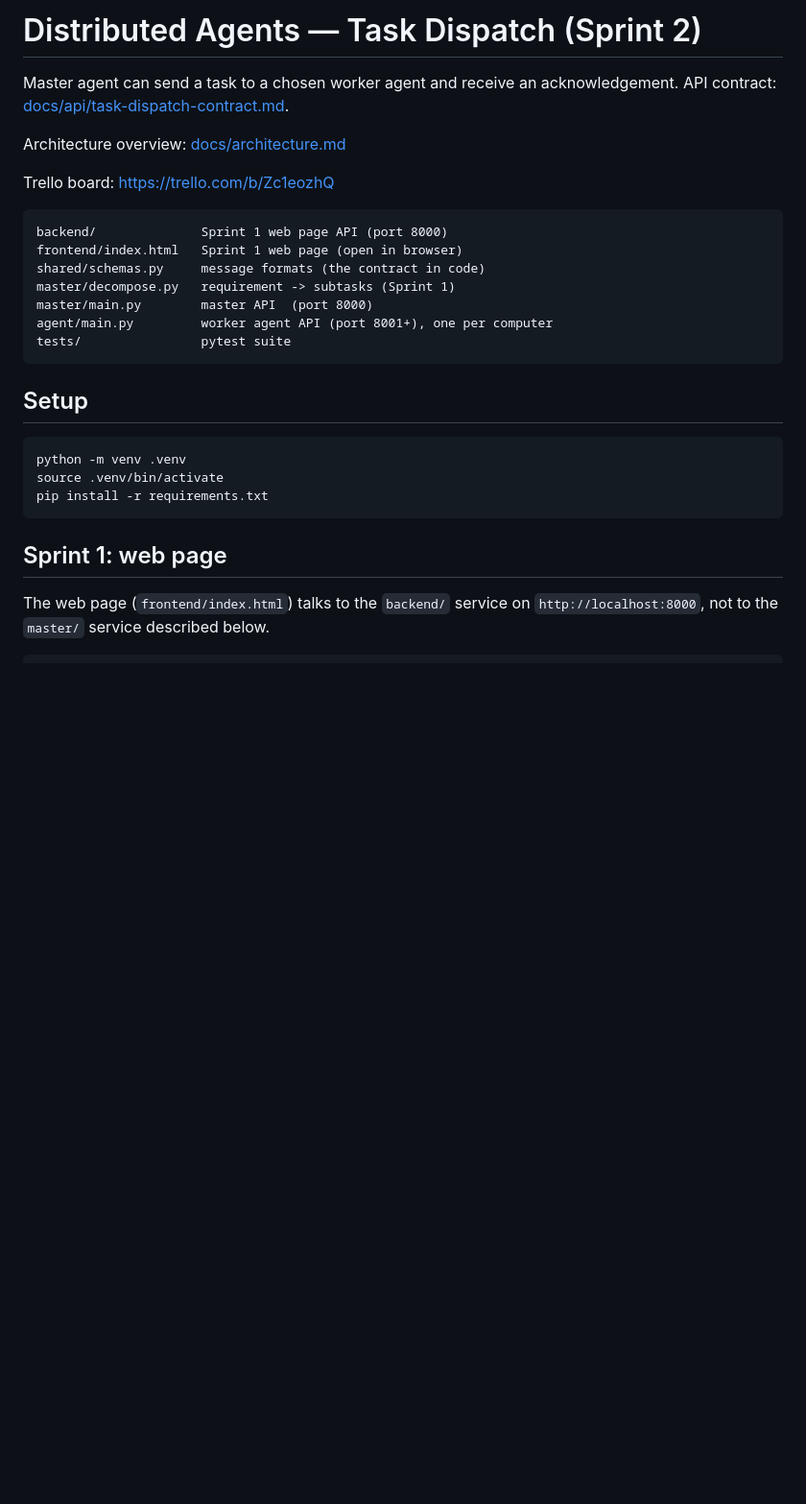
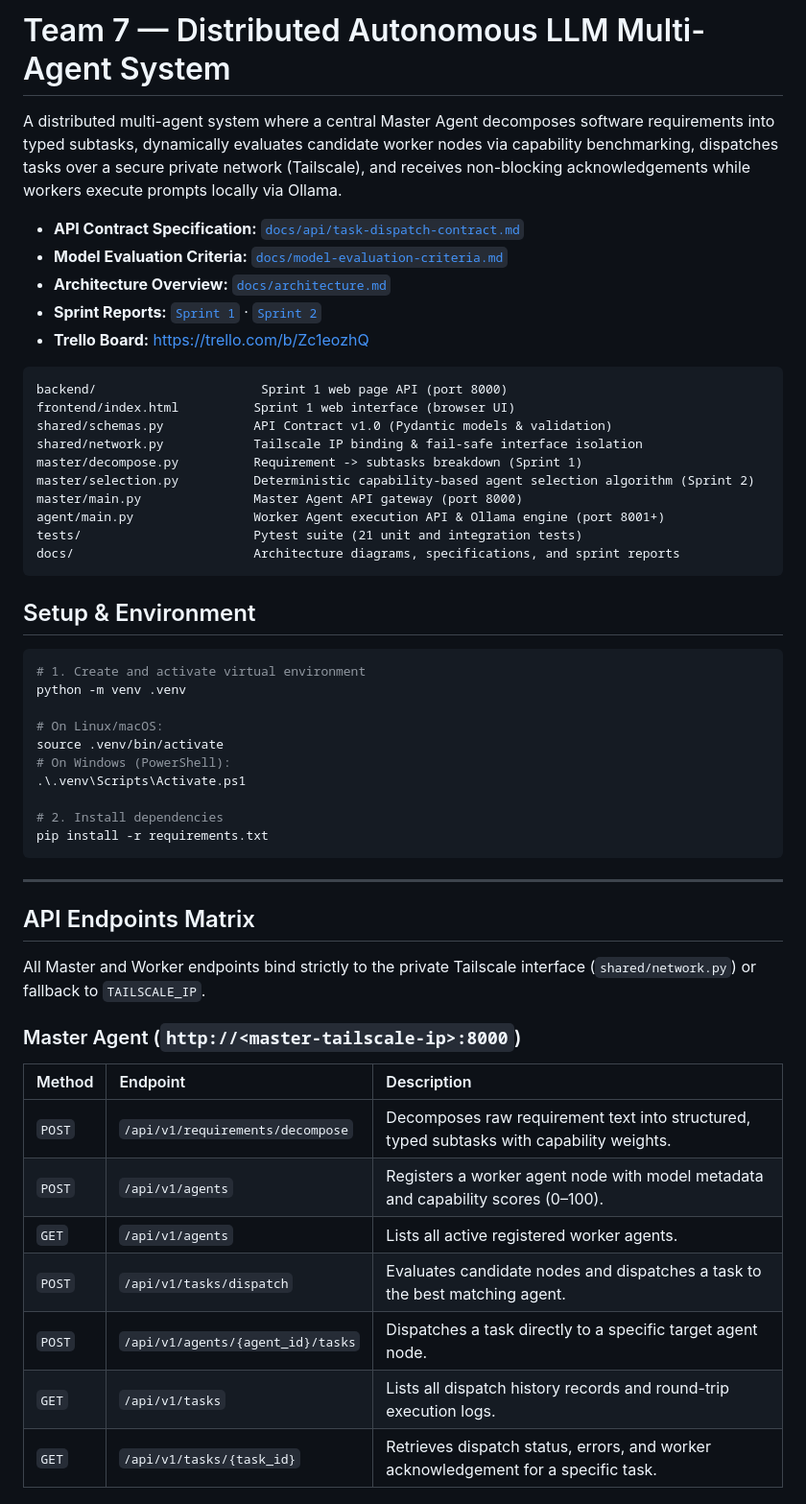
Before and after one commit to handefidan/Team7-Distributed-Agents, a Markdown page: README.md, the part around one of its changes. Shown at 96% size. GitHub-like rendering; blank space fills up the shorter version.

````diff
--- a/README.md
+++ b/README.md
@@ -1,31 +1,55 @@
-# Distributed Agents — Task Dispatch (Sprint 2)
+# Team 7 — Distributed Autonomous LLM Multi-Agent System
 
-Master agent can send a task to a chosen worker agent and receive an
-acknowledgement. API contract: [docs/api/task-dispatch-contract.md](docs/api/task-dispatch-contract.md).
+A distributed multi-agent system where a central Master Agent decomposes software requirements into typed subtasks, dynamically evaluates candidate worker nodes via capability benchmarking, dispatches tasks over a secure private network (Tailscale), and receives non-blocking acknowledgements while workers execute prompts locally via Ollama.
 
-Architecture overview: [docs/architecture.md](docs/architecture.md)
-
-Trello board: <https://trello.com/b/Zc1eozhQ>
+- **API Contract Specification:** [`docs/api/task-dispatch-contract.md`](docs/api/task-dispatch-contract.md)
+- **Model Evaluation Criteria:** [`docs/model-evaluation-criteria.md`](docs/model-evaluation-criteria.md)
+- **Architecture Overview:** [`docs/architecture.md`](docs/architecture.md)
+- **Sprint Reports:** [`Sprint 1`](docs/Team7_Sprint1_Report.docx) · [`Sprint 2`](docs/Team7_Sprint2_Report.docx)
+- **Trello Board:** <https://trello.com/b/Zc1eozhQ>
 
 ```
-backend/              Sprint 1 web page API (port 8000)
-frontend/index.html   Sprint 1 web page (open in browser)
-shared/schemas.py     message formats (the contract in code)
-master/decompose.py   requirement -> subtasks (Sprint 1)
-master/main.py        master API  (port 8000)
-agent/main.py         worker agent API (port 8001+), one per computer
-tests/                pytest suite
+backend/                      Sprint 1 web page API (port 8000)
+frontend/index.html          Sprint 1 web interface (browser UI)
+shared/schemas.py            API Contract v1.0 (Pydantic models & validation)
+shared/network.py            Tailscale IP binding & fail-safe interface isolation
+master/decompose.py          Requirement -> subtasks breakdown (Sprint 1)
+master/selection.py          Deterministic capability-based agent selection algorithm (Sprint 2)
+master/main.py               Master Agent API gateway (port 8000)
+agent/main.py                Worker Agent execution API & Ollama engine (port 8001+)
+tests/                       Pytest suite (21 unit and integration tests)
+docs/                        Architecture diagrams, specifications, and sprint reports
 ```
 
-## Setup
+## Setup & Environment
 
 ```bash
+# 1. Create and activate virtual environment
 python -m venv .venv
+
+# On Linux/macOS:
 source .venv/bin/activate
+# On Windows (PowerShell):
+.\.venv\Scripts\Activate.ps1
+
+# 2. Install dependencies
 pip install -r requirements.txt
 ```
 
-## Sprint 1: web page
+---
 
-The web page (`frontend/index.html`) talks to the `backend/` service on
-`http://localhost:8000`, not to the `master/` service described below.
+## API Endpoints Matrix
+
+All Master and Worker endpoints bind strictly to the private Tailscale interface (`shared/network.py`) or fallback to `TAILSCALE_IP`.
+
+### Master Agent (`http://<master-tailscale-ip>:8000`)
+| Method | Endpoint | Description |
+| :--- | :--- | :--- |
+| `POST` | `/api/v1/requirements/decompose` | Decomposes raw requirement text into structured, typed subtasks with capability weights. |
+| `POST` | `/api/v1/agents` | Registers a worker agent node with model metadata and capability scores (0–100). |
+| `GET`  | `/api/v1/agents` | Lists all active registered worker agents. |
+| `POST` | `/api/v1/tasks/dispatch` | Evaluates candidate nodes and dispatches a task to the best matching agent. |
+| `POST` | `/api/v1/agents/{agent_id}/tasks` | Dispatches a task directly to a specific target agent node. |
+| `GET`  | `/api/v1/tasks` | Lists all dispatch history records and round-trip execution logs. |
+| `GET`  | `/api/v1/tasks/{task_id}` | Retrieves dispatch status, errors, and worker acknowledgement for a specific task. |
+
````
Also changed, not shown: other parts of README.md (+75 -119 lines).
